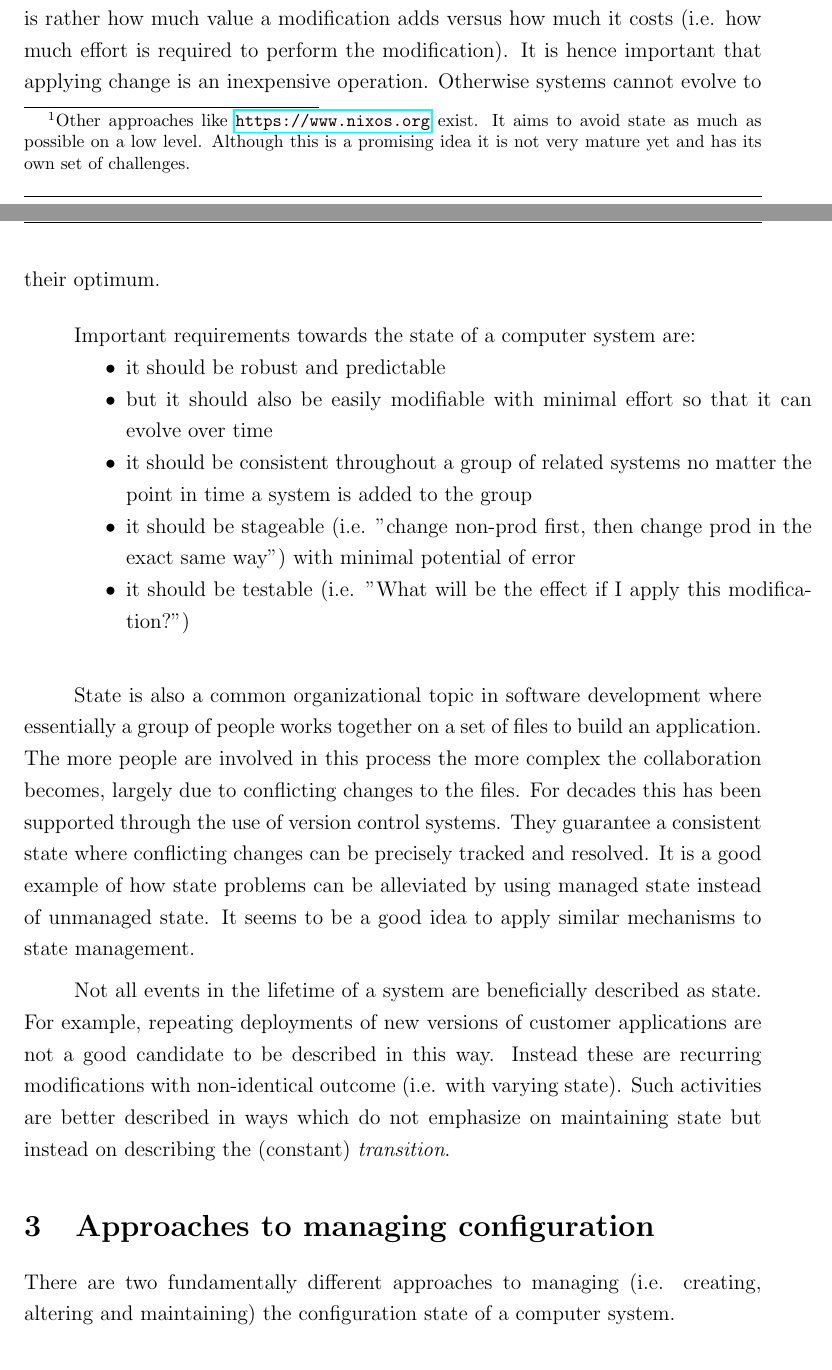
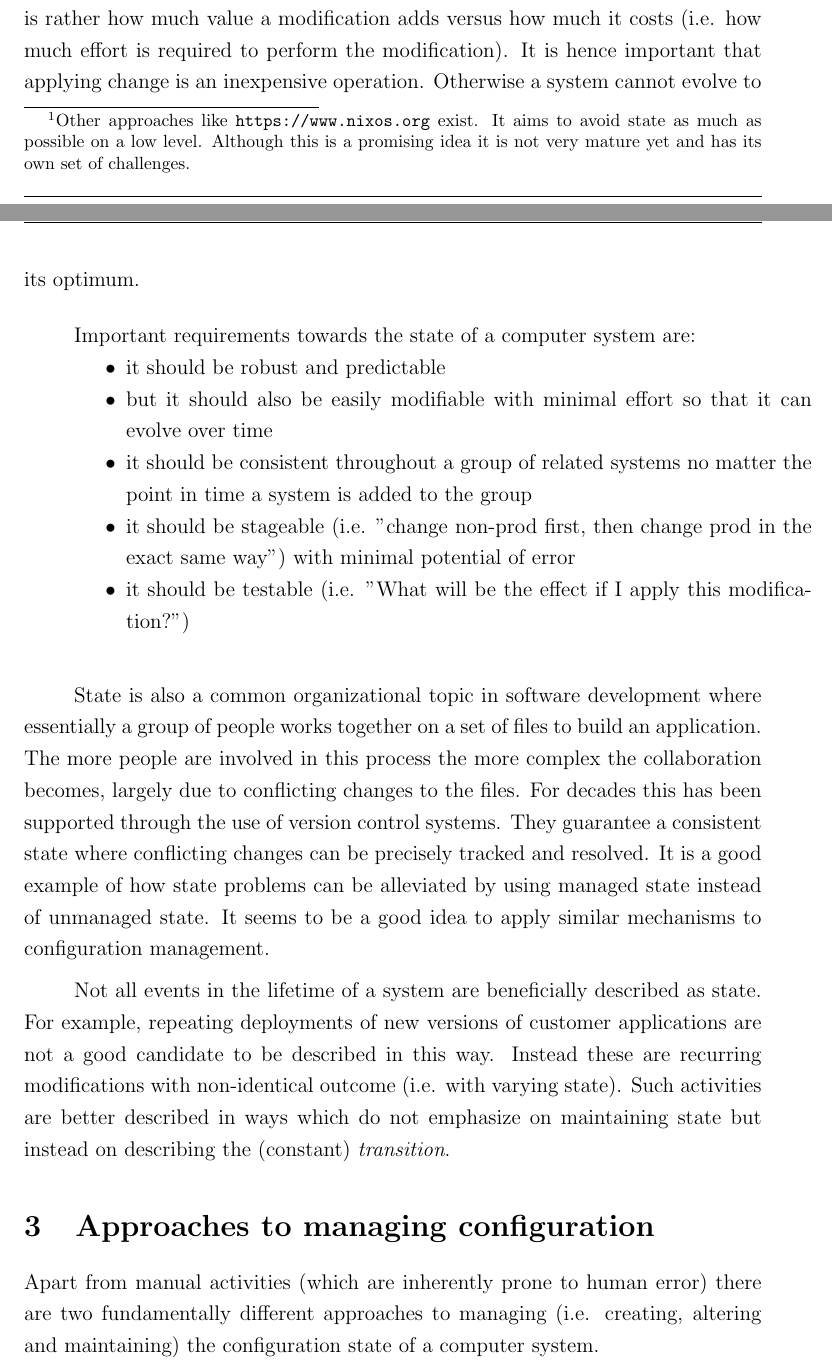
Before and after one commit to ststefa/Declarative-Configuration-Management, a LaTeX document (main.tex): two parts of pages 2 and 3 of 7, joined at a grey line, cut so that both start at the same text. Compiled offline with pdfLaTeX.

Commit message:
Minor wording

```diff
--- a/main.tex
+++ b/main.tex
@@ -25,9 +25,9 @@
 \renewcommand{\footrulewidth}{0.4pt}
 
 \usepackage{hyperref}
-%\hypersetup{
-%    hidelinks
-%}
+\hypersetup{
+    hidelinks
+}
 
 
 \usepackage[utf8]{inputenc}
@@ -36,7 +36,7 @@
 
 \title{Declarative Configuration Management}
 \author{stefan.steinert@t-systems.com}
-\date{v1.0.3, November 2018}
+\date{v1.0.4, November 2018}
 
 \begin{document}
 
@@ -54,7 +54,7 @@ State-related topics are an elementary challenge in handling computer systems an
 
 State is commonly found in most major operating systems \footnote{Other approaches like \url{https://www.nixos.org} exist. It aims to avoid state as much as possible on a low level. Although this is a promising idea it is not very mature yet and has its own set of challenges.}. It is useful and necessary to define and customize the computers behaviour. On an abstract level a significant part of the computer can be thought of as a \textit{collection of states}. This state is not easily reproducible and thus requires tight management to ensure consistent behaviour.
 
-At the same time it is important to recognize that everything in software is constantly changing. Anything can be improved virtually forever. The question is rather how much value a modification adds versus how much it costs (i.e. how much effort is required to perform the modification). It is hence important that applying change is an inexpensive operation. Otherwise systems cannot evolve to their optimum.
+At the same time it is important to recognize that everything in software is constantly changing. Anything can be improved virtually forever. The question is rather how much value a modification adds versus how much it costs (i.e. how much effort is required to perform the modification). It is hence important that applying change is an inexpensive operation. Otherwise a system cannot evolve to its optimum.
 
 
 \vspace{0.5cm}
@@ -71,12 +71,12 @@ Important requirements towards the state of a computer system are:
 \end{minipage}
 \vspace{0.5cm}
 
-State is also a common organizational topic in software development where essentially a group of people works together on a set of files to build an application. The more people are involved in this process the more complex the collaboration becomes, largely due to conflicting changes to the files. For decades this has been supported through the use of version control systems. They guarantee a consistent state where conflicting changes can be precisely tracked and resolved. It is a good example of how state problems can be alleviated by using managed state instead of unmanaged state. It seems to be a good idea to apply similar mechanisms to state management.
+State is also a common organizational topic in software development where essentially a group of people works together on a set of files to build an application. The more people are involved in this process the more complex the collaboration becomes, largely due to conflicting changes to the files. For decades this has been supported through the use of version control systems. They guarantee a consistent state where conflicting changes can be precisely tracked and resolved. It is a good example of how state problems can be alleviated by using managed state instead of unmanaged state. It seems to be a good idea to apply similar mechanisms to configuration management.
 
 Not all events in the lifetime of a system are beneficially described as state. For example, repeating deployments of new versions of customer applications are not a good candidate to be described in this way. Instead these are recurring modifications with non-identical outcome (i.e. with varying state). Such activities are better described in ways which do not emphasize on maintaining state but instead on describing the (constant) \textit{transition}.
 
 \section{Approaches to managing configuration}
-There are two fundamentally different approaches to managing (i.e. creating, altering and maintaining) the configuration state of a computer system.
+Apart from manual activities (which are inherently prone to human error) there are two fundamentally different approaches to managing (i.e. creating, altering and maintaining) the configuration state of a computer system.
 
 The first - more widespread and traditional - way to think about state-change is to write down the steps required for the transition. "Create this directory, create a file with that content, ...". This approach can be termed "imperative" as it is a list of commands required to modify the state from A to B. Typical examples for such an implementation is the use of scripts written in languages like Bash or Python. This technique often feels more natural because it resembles the way in which we are used to interact with the world in general. We execute an action. We receive a result.
 
```
